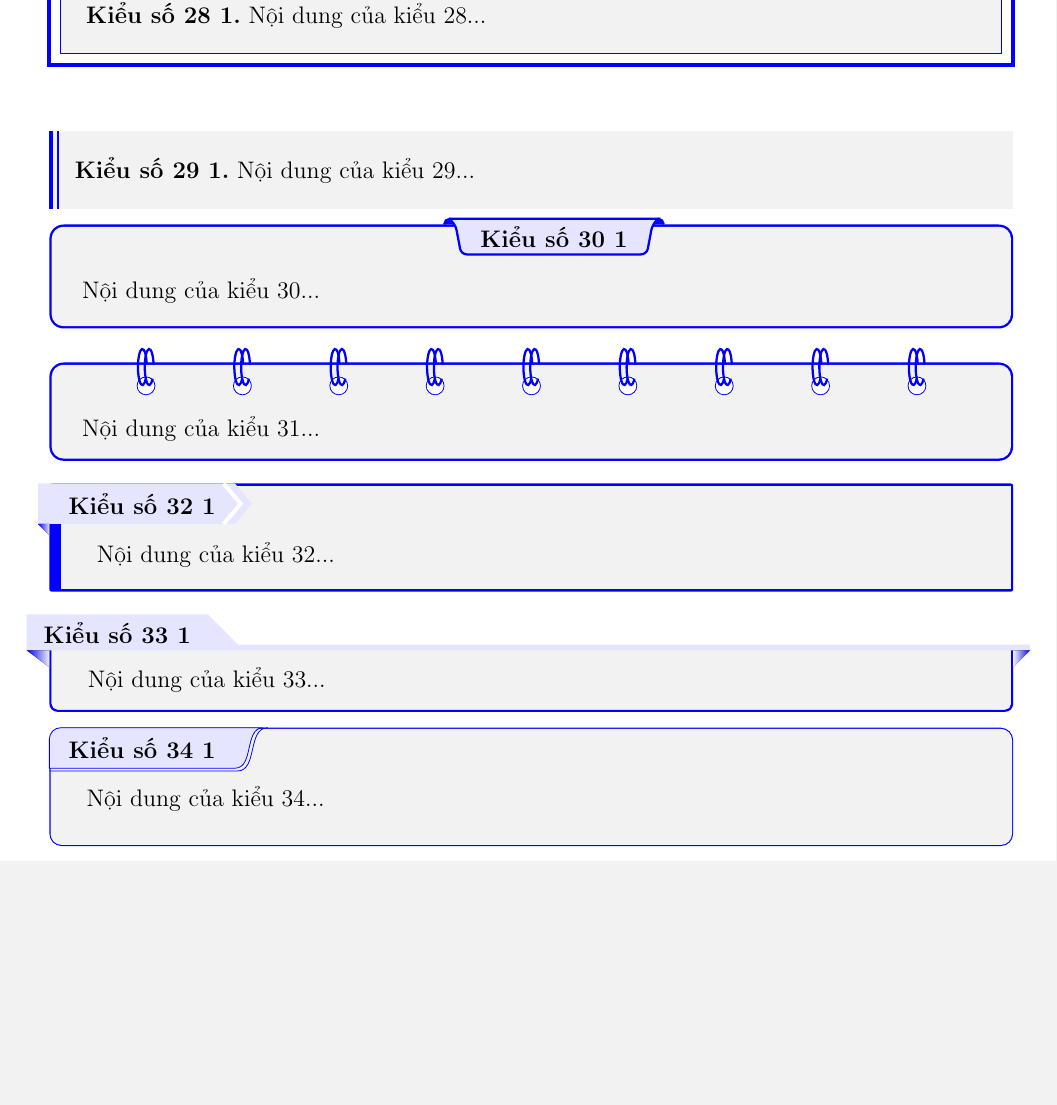
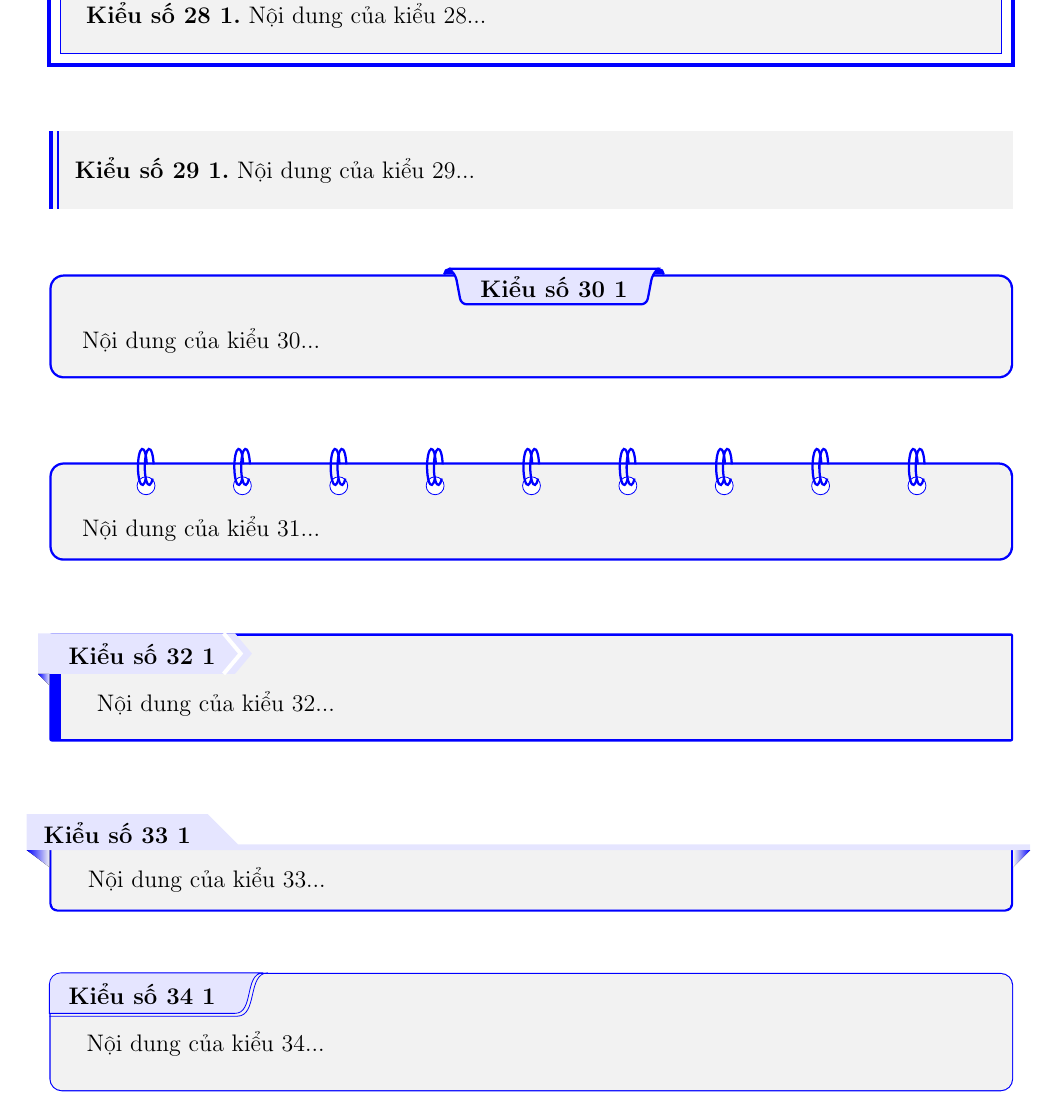
Before and after one commit to vananh2801/set_box_latex, a LaTeX document (HDSD.tex): part of page 17 of 17, cut so that both start at the same text, the shorter picture padded with empty space. Compiled offline with pdfLaTeX.

Commit message:
HDSD: Fix space between examples

```diff
--- a/HDSD.tex
+++ b/HDSD.tex
@@ -743,18 +743,23 @@
 	\begin{theorem29}
 		Nội dung của kiểu 29...
 	\end{theorem29}
+	\vspace{0.6cm}
 	\begin{theorem30}
 		Nội dung của kiểu 30...
 	\end{theorem30}
+	\vspace{0.6cm}
 	\begin{theorem31}
 		Nội dung của kiểu 31...
 	\end{theorem31}
+	\vspace{0.6cm}
 	\begin{theorem32}
 		Nội dung của kiểu 32...
 	\end{theorem32}
+	\vspace{0.6cm}
 	\begin{theorem33}
 		Nội dung của kiểu 33...
 	\end{theorem33}
+	\vspace{0.6cm}
 	\begin{theorem34}
 		Nội dung của kiểu 34...
 	\end{theorem34}
```
Also changed, not shown: HDSD.pdf.
